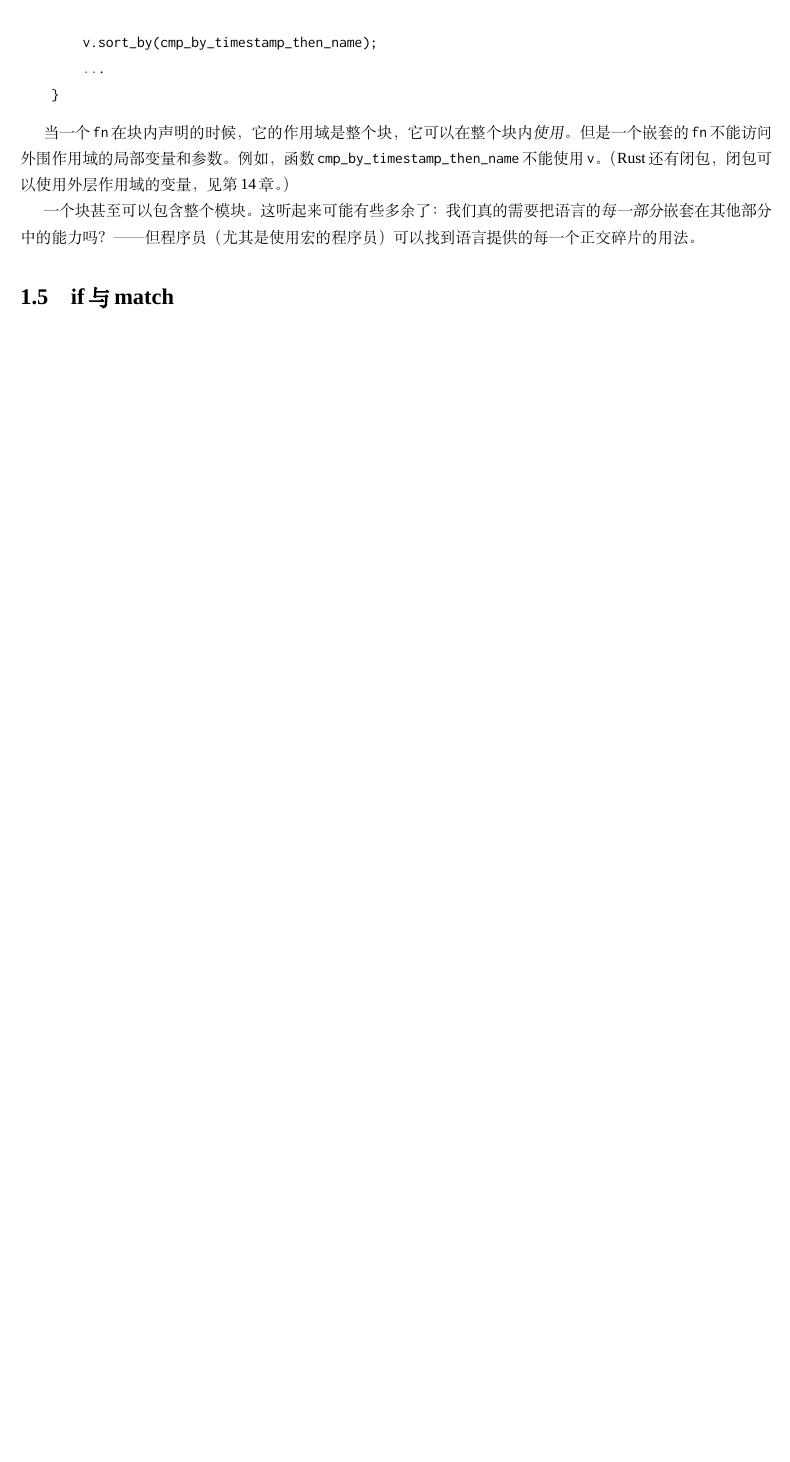
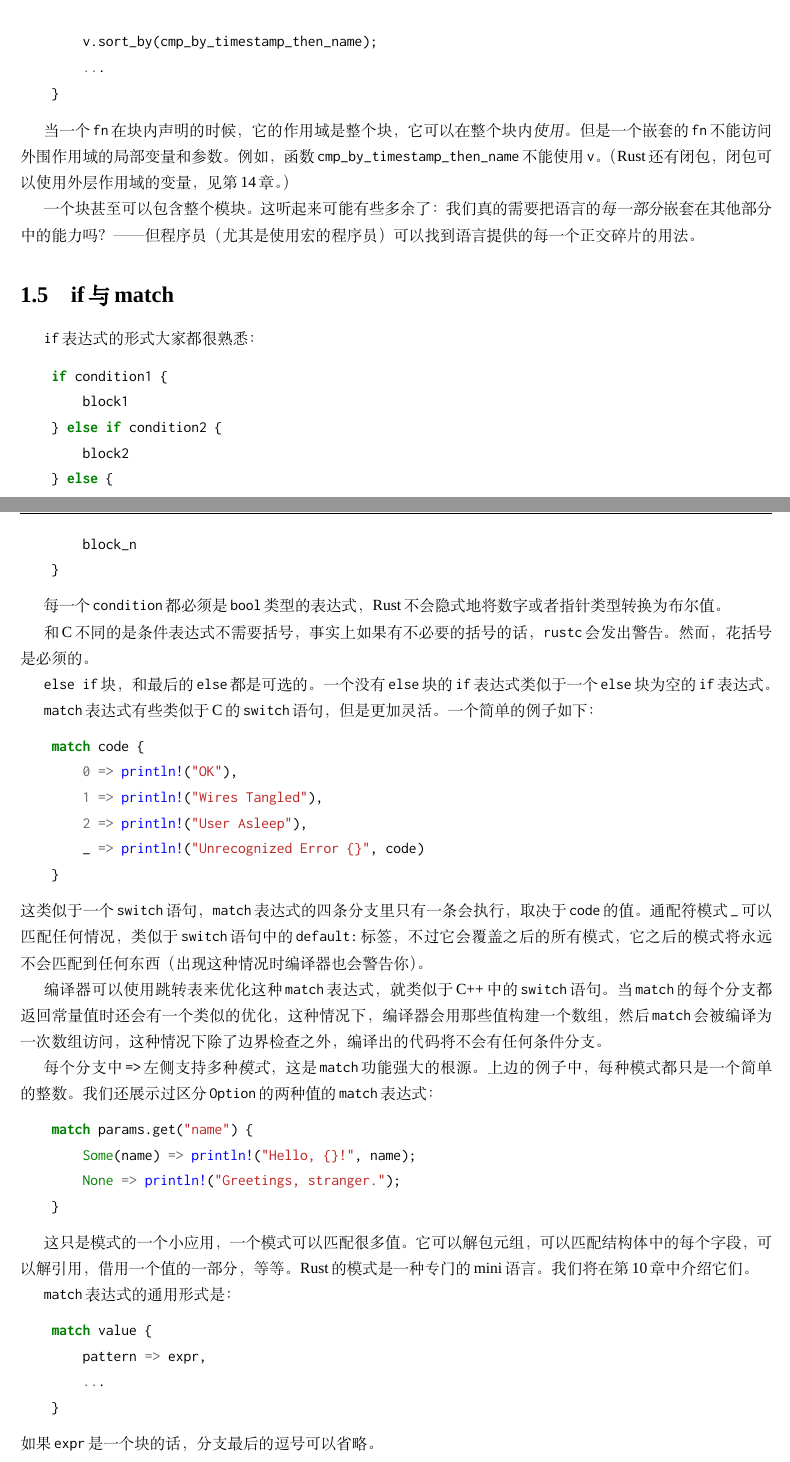
Before and after one commit to MeouSker77/ProgrammingRust, a LaTeX book (src/main.tex, which reads src/ch06.tex): part of page 9 of 9 before the commit and two parts of pages 9 and 10 of 11 after it, the two joined at a grey line, cut so that both start at the same text, the shorter picture padded with empty space. Compiled offline with XeLaTeX; a missing font is replaced by an installed copy or a similar font.

Commit message:
完成了6.5节

```diff
--- a/src/ch06.tex
+++ b/src/ch06.tex
@@ -279,3 +279,51 @@ C中的大部分控制流工具都是语句，在Rust中则全是表达式。
 
 \section{if与match}
 
+\texttt{if}表达式的形式大家都很熟悉：
+\begin{minted}{Rust}
+    if condition1 {
+        block1
+    } else if condition2 {
+        block2
+    } else {
+        block_n
+    }
+\end{minted}
+
+每一个\texttt{condition}都必须是\texttt{bool}类型的表达式，Rust不会隐式地将数字或者指针类型转换为布尔值。
+
+和C不同的是条件表达式不需要括号，事实上如果有不必要的括号的话，\texttt{rustc}会发出警告。然而，花括号是必须的。
+
+\texttt{else if}块，和最后的\texttt{else}都是可选的。一个没有\texttt{else}块的\texttt{if}表达式类似于一个\texttt{else}块为空的\texttt{if}表达式。
+
+\texttt{match}表达式有些类似于C的\texttt{switch}语句，但是更加灵活。一个简单的例子如下：
+\begin{minted}{Rust}
+    match code {
+        0 => println!("OK"),
+        1 => println!("Wires Tangled"),
+        2 => println!("User Asleep"),
+        _ => println!("Unrecognized Error {}", code)
+    }
+\end{minted}
+这类似于一个\texttt{switch}语句，\texttt{match}表达式的四条分支里只有一条会执行，取决于\texttt{code}的值。通配符模式\texttt{\_}可以匹配任何情况，类似于\texttt{switch}语句中的\texttt{default:}标签，不过它会覆盖之后的所有模式，它之后的模式将永远不会匹配到任何东西（出现这种情况时编译器也会警告你）。
+
+编译器可以使用跳转表来优化这种\texttt{match}表达式，就类似于C++中的\texttt{switch}语句。当\texttt{match}的每个分支都返回常量值时还会有一个类似的优化，这种情况下，编译器会用那些值构建一个数组，然后\texttt{match}会被编译为一次数组访问，这种情况下除了边界检查之外，编译出的代码将不会有任何条件分支。
+
+每个分支中\texttt{=>}左侧支持多种\emph{模式}，这是\texttt{match}功能强大的根源。上边的例子中，每种模式都只是一个简单的整数。我们还展示过区分\texttt{Option}的两种值的\texttt{match}表达式：
+\begin{minted}{Rust}
+    match params.get("name") {
+        Some(name) => println!("Hello, {}!", name);
+        None => println!("Greetings, stranger.");
+    }
+\end{minted}
+
+这只是模式的一个小应用，一个模式可以匹配很多值。它可以解包元组，可以匹配结构体中的每个字段，可以解引用，借用一个值的一部分，等等。Rust的模式是一种专门的mini语言。我们将在\hyperref[ch10]{第10章}中介绍它们。
+
+\texttt{match}表达式的通用形式是：
+\begin{minted}{Rust}
+    match value {
+        pattern => expr,
+        ...
+    }
+\end{minted}
+如果\texttt{expr}是一个块的话，分支最后的逗号可以省略。
```
Also changed, not shown: src/ch06.tex (32 more changed lines).
